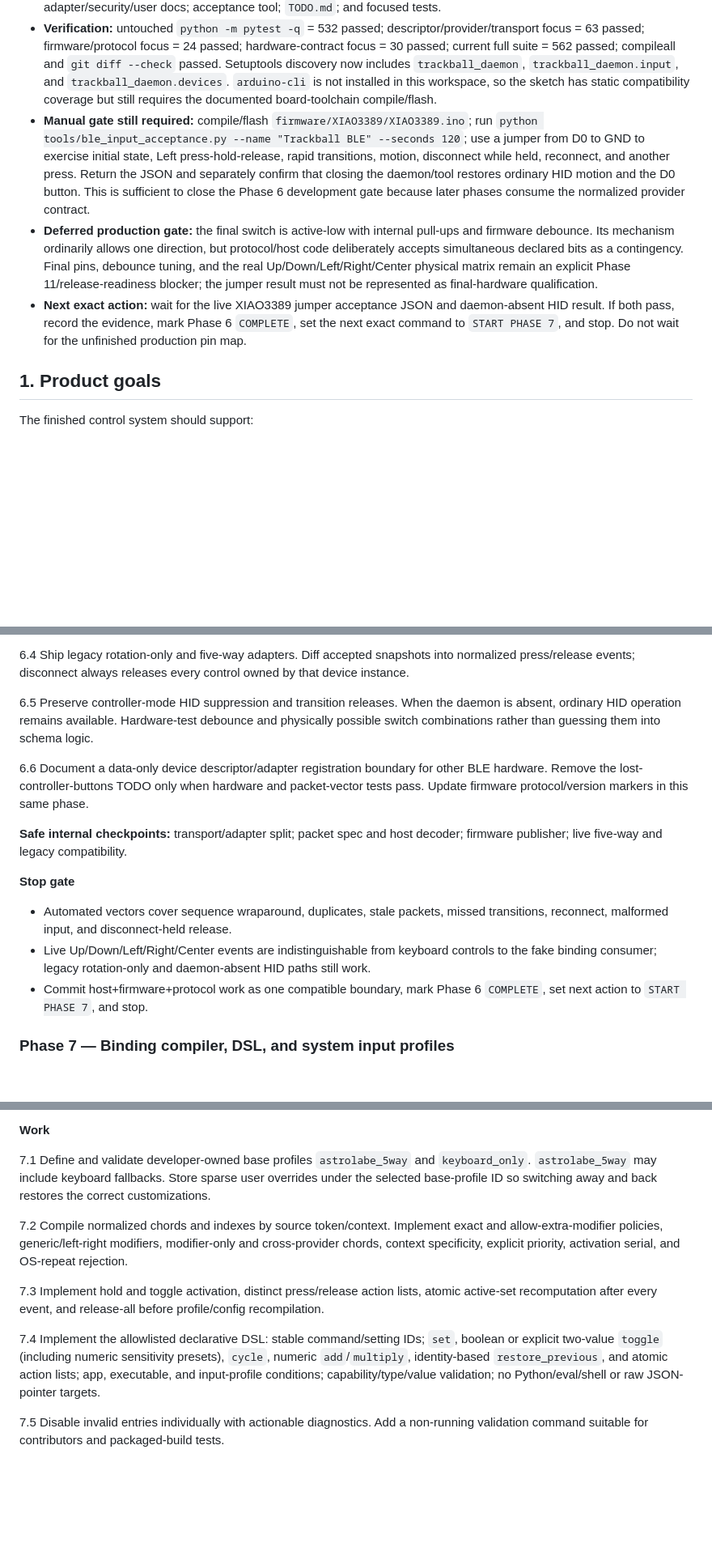
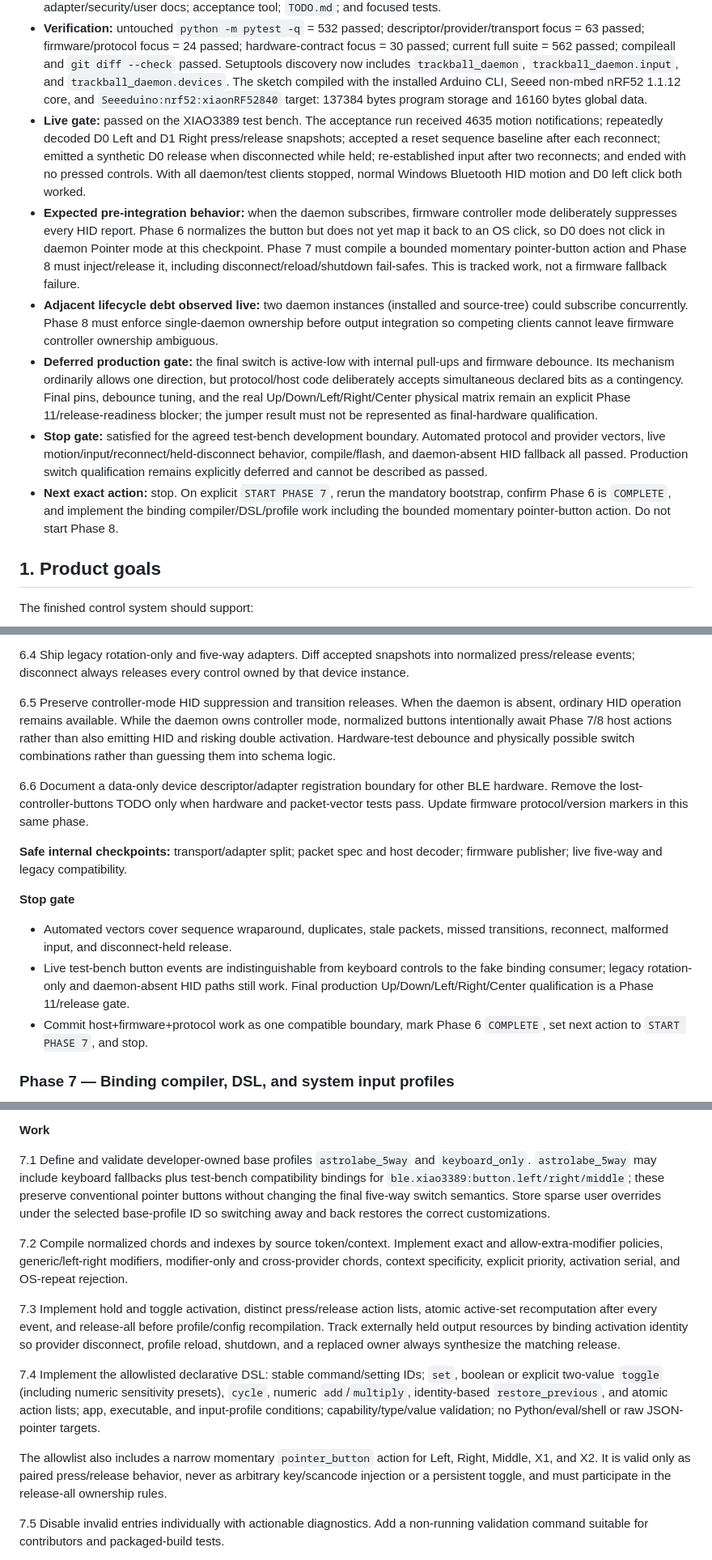
Before and after one commit to mildlyuseful/Astrolabe, a Markdown page: docs/rich_keybindings_implementation_plan.md, 3 parts joined by grey strips. Shown at 81% size. GitHub-like rendering; blank space fills up the shorter version.

Commit message:
docs: complete phase 6 hardware gate

```diff
--- a/docs/rich_keybindings_implementation_plan.md
+++ b/docs/rich_keybindings_implementation_plan.md
@@ -414,22 +414,34 @@ treating that review as an authority:
   current full suite = 562 passed;
   compileall and `git diff --check` passed.
   Setuptools discovery now includes `trackball_daemon`, `trackball_daemon.input`, and
-  `trackball_daemon.devices`. `arduino-cli` is not installed in this workspace, so the sketch has
-  static compatibility coverage but still requires the documented board-toolchain compile/flash.
-- **Manual gate still required:** compile/flash `firmware/XIAO3389/XIAO3389.ino`; run
-  `python tools/ble_input_acceptance.py --name "Trackball BLE" --seconds 120`; use a jumper from D0
-  to GND to exercise initial state, Left press-hold-release, rapid transitions, motion, disconnect
-  while held, reconnect, and another press. Return the JSON and separately confirm that closing the
-  daemon/tool restores ordinary HID motion and the D0 button. This is sufficient to close the
-  Phase 6 development gate because later phases consume the normalized provider contract.
+  `trackball_daemon.devices`. The sketch compiled with the installed Arduino CLI, Seeed non-mbed
+  nRF52 1.1.12 core, and `Seeeduino:nrf52:xiaonRF52840` target: 137384 bytes program storage and
+  16160 bytes global data.
+- **Live gate:** passed on the XIAO3389 test bench. The acceptance run received 4635 motion
+  notifications; repeatedly decoded D0 Left and D1 Right press/release snapshots; accepted a reset
+  sequence baseline after each reconnect; emitted a synthetic D0 release when disconnected while
+  held; re-established input after two reconnects; and ended with no pressed controls. With all
+  daemon/test clients stopped, normal Windows Bluetooth HID motion and D0 left click both worked.
+- **Expected pre-integration behavior:** when the daemon subscribes, firmware controller mode
+  deliberately suppresses every HID report. Phase 6 normalizes the button but does not yet map it
+  back to an OS click, so D0 does not click in daemon Pointer mode at this checkpoint. Phase 7 must
+  compile a bounded momentary pointer-button action and Phase 8 must inject/release it, including
+  disconnect/reload/shutdown fail-safes. This is tracked work, not a firmware fallback failure.
+- **Adjacent lifecycle debt observed live:** two daemon instances (installed and source-tree)
+  could subscribe concurrently. Phase 8 must enforce single-daemon ownership before output
+  integration so competing clients cannot leave firmware controller ownership ambiguous.
 - **Deferred production gate:** the final switch is active-low with internal pull-ups and firmware
   debounce. Its mechanism ordinarily allows one direction, but protocol/host code deliberately
   accepts simultaneous declared bits as a contingency. Final pins, debounce tuning, and the real
   Up/Down/Left/Right/Center physical matrix remain an explicit Phase 11/release-readiness blocker;
   the jumper result must not be represented as final-hardware qualification.
-- **Next exact action:** wait for the live XIAO3389 jumper acceptance JSON and daemon-absent HID
-  result. If both pass, record the evidence, mark Phase 6 `COMPLETE`, set the next exact command to
-  `START PHASE 7`, and stop. Do not wait for the unfinished production pin map.
+- **Stop gate:** satisfied for the agreed test-bench development boundary. Automated protocol and
+  provider vectors, live motion/input/reconnect/held-disconnect behavior, compile/flash, and
+  daemon-absent HID fallback all passed. Production switch qualification remains explicitly
+  deferred and cannot be described as passed.
+- **Next exact action:** stop. On explicit `START PHASE 7`, rerun the mandatory bootstrap, confirm
+  Phase 6 is `COMPLETE`, and implement the binding compiler/DSL/profile work including the bounded
+  momentary pointer-button action. Do not start Phase 8.
 
 ## 1. Product goals
 
@@ -1359,8 +1371,10 @@ snapshot after subscription/reconnect.
 press/release events; disconnect always releases every control owned by that device instance.
 
 6.5 Preserve controller-mode HID suppression and transition releases. When the daemon is absent,
-ordinary HID operation remains available. Hardware-test debounce and physically possible switch
-combinations rather than guessing them into schema logic.
+ordinary HID operation remains available. While the daemon owns controller mode, normalized
+buttons intentionally await Phase 7/8 host actions rather than also emitting HID and risking double
+activation. Hardware-test debounce and physically possible switch combinations rather than
+guessing them into schema logic.
 
 6.6 Document a data-only device descriptor/adapter registration boundary for other BLE hardware.
 Remove the lost-controller-buttons TODO only when hardware and packet-vector tests pass. Update
@@ -1373,8 +1387,9 @@ publisher; live five-way and legacy compatibility.
 
 - Automated vectors cover sequence wraparound, duplicates, stale packets, missed transitions,
   reconnect, malformed input, and disconnect-held release.
-- Live Up/Down/Left/Right/Center events are indistinguishable from keyboard controls to the fake
-  binding consumer; legacy rotation-only and daemon-absent HID paths still work.
+- Live test-bench button events are indistinguishable from keyboard controls to the fake binding
+  consumer; legacy rotation-only and daemon-absent HID paths still work. Final production
+  Up/Down/Left/Right/Center qualification is a Phase 11/release gate.
 - Commit host+firmware+protocol work as one compatible boundary, mark Phase 6 `COMPLETE`, set next
   action to `START PHASE 7`, and stop.
 
@@ -1393,7 +1408,9 @@ publisher; live five-way and legacy compatibility.
 **Work**
 
 7.1 Define and validate developer-owned base profiles `astrolabe_5way` and `keyboard_only`.
-`astrolabe_5way` may include keyboard fallbacks. Store sparse user overrides under the selected
+`astrolabe_5way` may include keyboard fallbacks plus test-bench compatibility bindings for
+`ble.xiao3389:button.left/right/middle`; these preserve conventional pointer buttons without
+changing the final five-way switch semantics. Store sparse user overrides under the selected
 base-profile ID so switching away and back restores the correct customizations.
 
 7.2 Compile normalized chords and indexes by source token/context. Implement exact and
@@ -1401,13 +1418,19 @@ allow-extra-modifier policies, generic/left-right modifiers, modifier-only and c
 chords, context specificity, explicit priority, activation serial, and OS-repeat rejection.
 
 7.3 Implement hold and toggle activation, distinct press/release action lists, atomic active-set
-recomputation after every event, and release-all before profile/config recompilation.
+recomputation after every event, and release-all before profile/config recompilation. Track
+externally held output resources by binding activation identity so provider disconnect, profile
+reload, shutdown, and a replaced owner always synthesize the matching release.
 
 7.4 Implement the allowlisted declarative DSL: stable command/setting IDs; `set`, boolean or
 explicit two-value `toggle` (including numeric sensitivity presets), `cycle`, numeric
 `add`/`multiply`, identity-based `restore_previous`, and atomic action lists; app,
 executable, and input-profile conditions; capability/type/value validation; no Python/eval/shell or
 raw JSON-pointer targets.
+
+The allowlist also includes a narrow momentary `pointer_button` action for Left, Right, Middle,
+X1, and X2. It is valid only as paired press/release behavior, never as arbitrary key/scancode
+injection or a persistent toggle, and must participate in the release-all ownership rules.
 
 7.5 Disable invalid entries individually with actionable diagnostics. Add a non-running validation
 command suitable for contributors and packaged-build tests.
```
Also changed, not shown: other parts of docs/rich_keybindings_implementation_plan.md (+14 -6 lines), TODO.md (+13 -7 lines).
